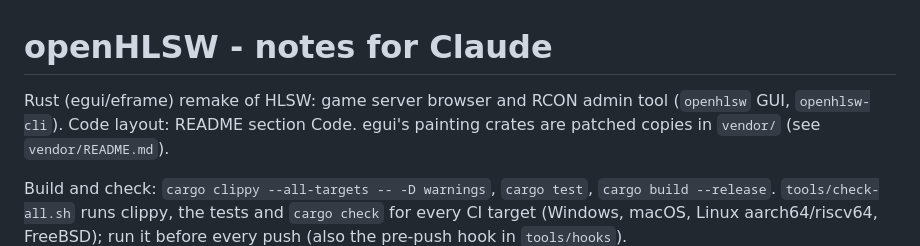
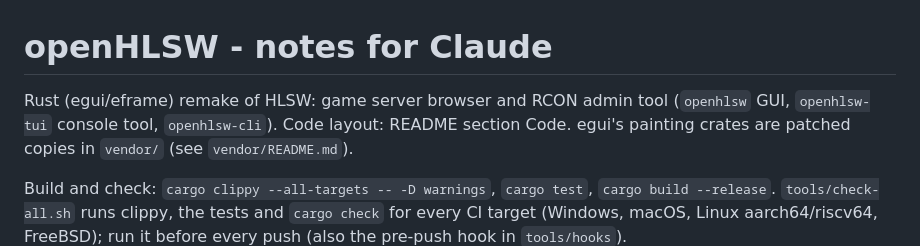
Before and after one commit to DennisPohlmann/openHLSW, a Markdown page: CLAUDE.md, the part around the change. Rendered like a GitHub page.

```diff
--- a/CLAUDE.md
+++ b/CLAUDE.md
@@ -1,7 +1,7 @@
 # openHLSW - notes for Claude
 
 Rust (egui/eframe) remake of HLSW: game server browser and RCON admin tool
-(`openhlsw` GUI, `openhlsw-cli`). Code layout: README section Code. egui's
+(`openhlsw` GUI, `openhlsw-tui` console tool, `openhlsw-cli`). Code layout: README section Code. egui's
 painting crates are patched copies in `vendor/` (see `vendor/README.md`).
 
 Build and check: `cargo clippy --all-targets -- -D warnings`, `cargo test`,
```
Also changed, not shown: README.md (+29 -2 lines), docs/screenshot-tui.png (added), 15 other files.
